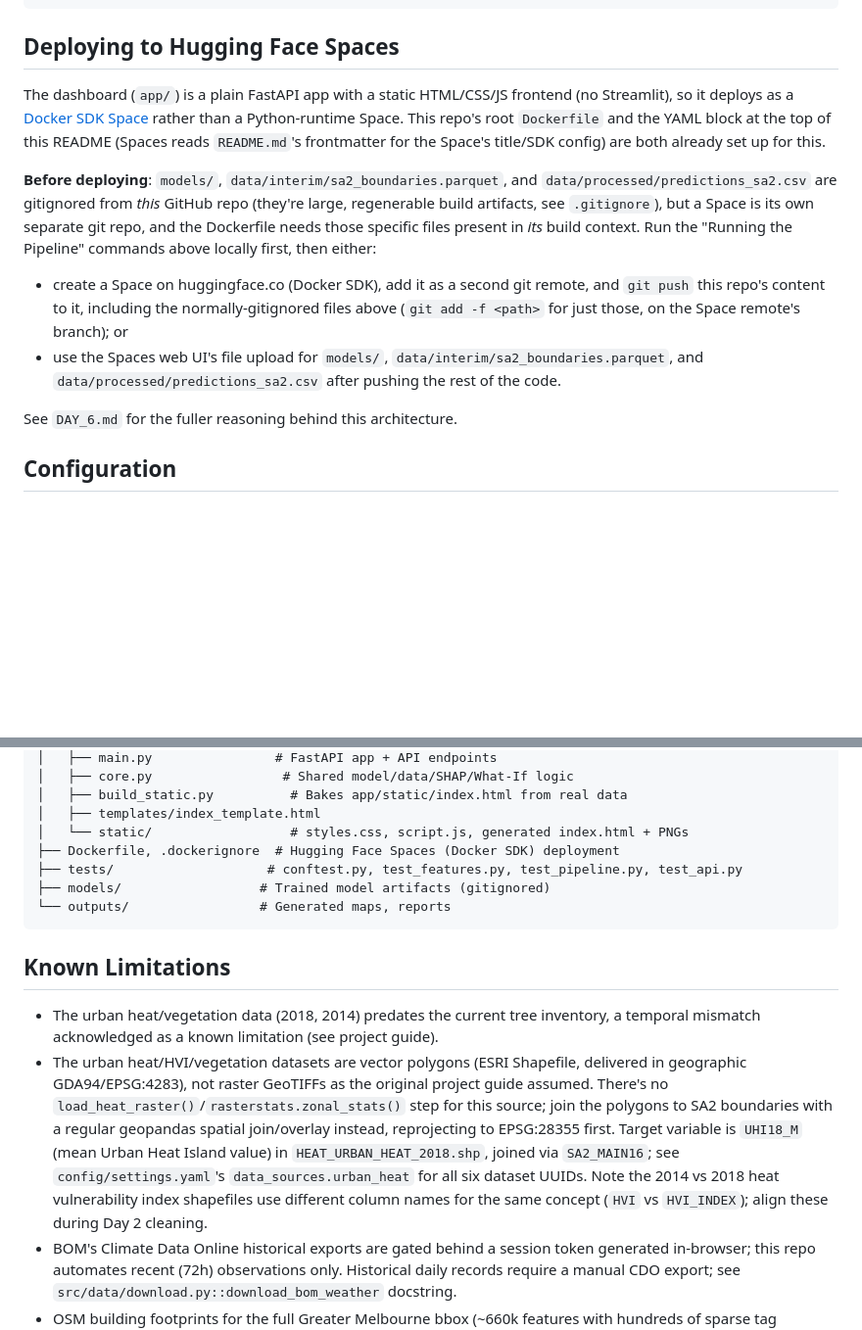
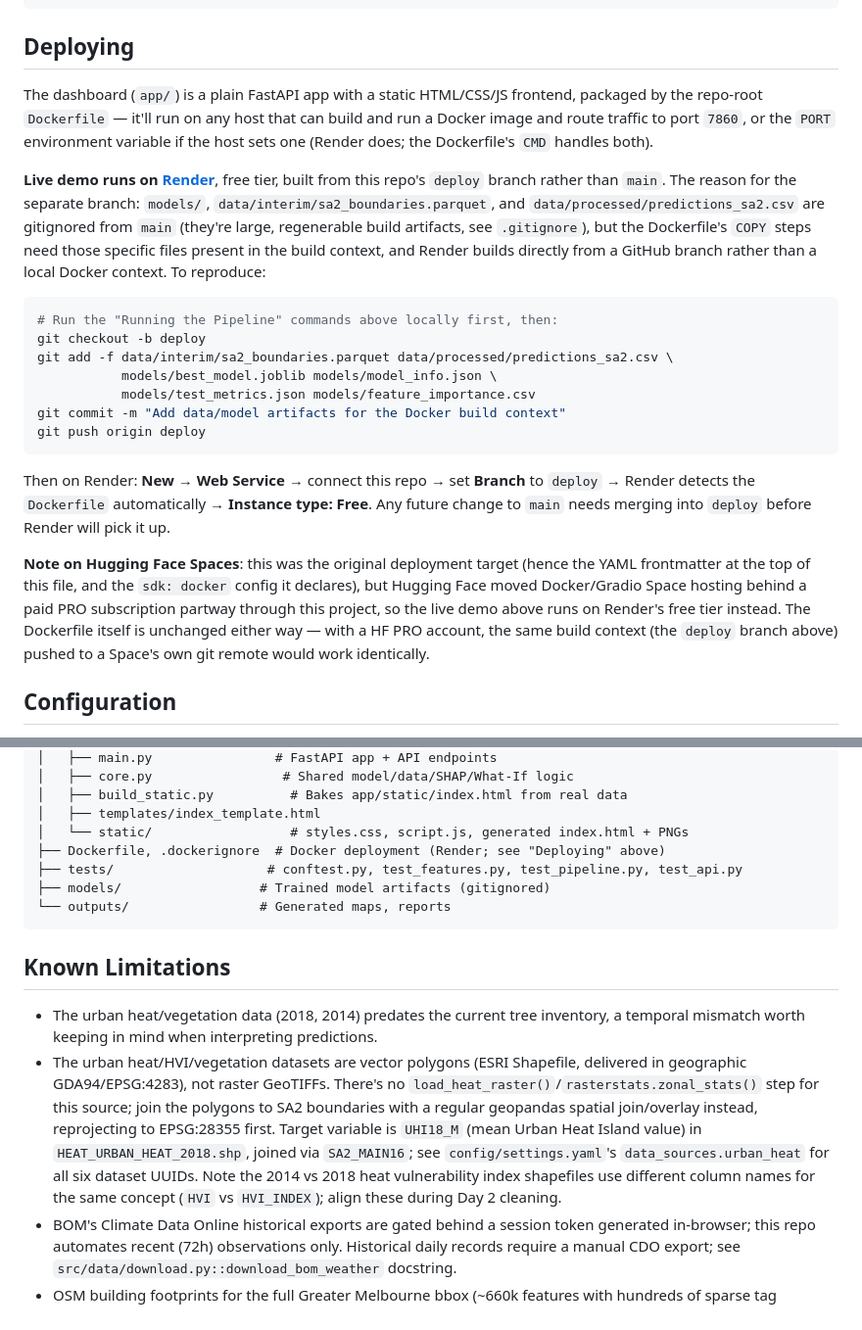
Before and after one commit to duytrangiale/urbancool_melbourne, a Markdown page: README.md, 2 parts joined by grey strips. Shown at 98% size. GitHub-like rendering; blank space fills up the shorter version.

Commit message:
Day 7: repo polish — CI, license, and an accurate README
- Add a GitHub Actions workflow running pytest on push/PR to main. Note:
  the API tests skip in CI since models/ and the processed predictions
  are gitignored (regenerable build artifacts); this covers the
  feature-engineering and modeling plumbing on synthetic data, not the
  live API.
- Add an MIT LICENSE.
- Rewrite the README's Project Status section (Results) and Deploying
  section: both were still describing the abandoned Streamlit/HF Spaces
  setup, and every DAY_*.md / project-guide link was pointing at files
  that are gitignored from this public repo (dead links). Documents the
  real deploy path (Render, built from the `deploy` branch) instead.
- Add real dashboard screenshots.

````diff
--- a/README.md
+++ b/README.md
@@ -71,27 +84,41 @@ uvicorn app.main:app --reload      # launch the dashboard at localhost:8000
 pytest tests/ -v                   # run the test suite
 ```
 
-## Deploying to Hugging Face Spaces
+## Deploying
 
-The dashboard (`app/`) is a plain FastAPI app with a static HTML/CSS/JS frontend (no
-Streamlit), so it deploys as a [Docker SDK Space](https://huggingface.co/docs/hub/spaces-sdks-docker) rather than a Python-runtime Space. This
-repo's root `Dockerfile` and the YAML block at the top of this README (Spaces reads
-`README.md`'s frontmatter for the Space's title/SDK config) are both already set up for
-this.
+The dashboard (`app/`) is a plain FastAPI app with a static HTML/CSS/JS frontend, packaged
+by the repo-root `Dockerfile` — it'll run on any host that can build and run a Docker
+image and route traffic to port `7860`, or the `PORT` environment variable if the host
+sets one (Render does; the Dockerfile's `CMD` handles both).
 
-**Before deploying**: `models/`, `data/interim/sa2_boundaries.parquet`, and
-`data/processed/predictions_sa2.csv` are gitignored from *this* GitHub repo (they're
-large, regenerable build artifacts, see `.gitignore`), but a Space is its own separate
-git repo, and the Dockerfile needs those specific files present in *its* build context.
-Run the "Running the Pipeline" commands above locally first, then either:
+**Live demo runs on [Render](https://render.com)**, free tier, built from this repo's
+`deploy` branch rather than `main`. The reason for the separate branch: `models/`,
+`data/interim/sa2_boundaries.parquet`, and `data/processed/predictions_sa2.csv` are
+gitignored from `main` (they're large, regenerable build artifacts, see `.gitignore`),
+but the Dockerfile's `COPY` steps need those specific files present in the build context,
+and Render builds directly from a GitHub branch rather than a local Docker context. To
+reproduce:
 
-- create a Space on huggingface.co (Docker SDK), add it as a second git remote, and
-  `git push` this repo's content to it, including the normally-gitignored files above
-  (`git add -f <path>` for just those, on the Space remote's branch); or
-- use the Spaces web UI's file upload for `models/`, `data/interim/sa2_boundaries.parquet`,
-  and `data/processed/predictions_sa2.csv` after pushing the rest of the code.
+```bash
+# Run the "Running the Pipeline" commands above locally first, then:
+git checkout -b deploy
+git add -f data/interim/sa2_boundaries.parquet data/processed/predictions_sa2.csv \
+           models/best_model.joblib models/model_info.json \
+           models/test_metrics.json models/feature_importance.csv
+git commit -m "Add data/model artifacts for the Docker build context"
+git push origin deploy
+```
 
-See `DAY_6.md` for the fuller reasoning behind this architecture.
+Then on Render: **New → Web Service** → connect this repo → set **Branch** to `deploy` →
+Render detects the `Dockerfile` automatically → **Instance type: Free**. Any future change
+to `main` needs merging into `deploy` before Render will pick it up.
+
+**Note on Hugging Face Spaces**: this was the original deployment target (hence the YAML
+frontmatter at the top of this file, and the `sdk: docker` config it declares), but
+Hugging Face moved Docker/Gradio Space hosting behind a paid PRO subscription partway
+through this project, so the live demo above runs on Render's free tier instead. The
+Dockerfile itself is unchanged either way — with a HF PRO account, the same build context
+(the `deploy` branch above) pushed to a Space's own git remote would work identically.
 
 ## Configuration
 
@@ -115,7 +142,7 @@ urbancool-melbourne/
 │   ├── build_static.py          # Bakes app/static/index.html from real data
 │   ├── templates/index_template.html
 │   └── static/                  # styles.css, script.js, generated index.html + PNGs
-├── Dockerfile, .dockerignore  # Hugging Face Spaces (Docker SDK) deployment
+├── Dockerfile, .dockerignore  # Docker deployment (Render; see "Deploying" above)
 ├── tests/                    # conftest.py, test_features.py, test_pipeline.py, test_api.py
 ├── models/                  # Trained model artifacts (gitignored)
 └── outputs/                 # Generated maps, reports
@@ -123,7 +150,7 @@ urbancool-melbourne/
 
 ## Known Limitations
 
-- The urban heat/vegetation data (2018, 2014) predates the current tree inventory, a temporal mismatch acknowledged as a known limitation (see project guide).
-- The urban heat/HVI/vegetation datasets are vector polygons (ESRI Shapefile, delivered in geographic GDA94/EPSG:4283), not raster GeoTIFFs as the original project guide assumed. There's no `load_heat_raster()`/`rasterstats.zonal_stats()` step for this source; join the polygons to SA2 boundaries with a regular geopandas spatial join/overlay instead, reprojecting to EPSG:28355 first. Target variable is `UHI18_M` (mean Urban Heat Island value) in `HEAT_URBAN_HEAT_2018.shp`, joined via `SA2_MAIN16`; see `config/settings.yaml`'s `data_sources.urban_heat` for all six dataset UUIDs. Note the 2014 vs 2018 heat vulnerability index shapefiles use different column names for the same concept (`HVI` vs `HVI_INDEX`); align these during Day 2 cleaning.
+- The urban heat/vegetation data (2018, 2014) predates the current tree inventory, a temporal mismatch worth keeping in mind when interpreting predictions.
+- The urban heat/HVI/vegetation datasets are vector polygons (ESRI Shapefile, delivered in geographic GDA94/EPSG:4283), not raster GeoTIFFs. There's no `load_heat_raster()`/`rasterstats.zonal_stats()` step for this source; join the polygons to SA2 boundaries with a regular geopandas spatial join/overlay instead, reprojecting to EPSG:28355 first. Target variable is `UHI18_M` (mean Urban Heat Island value) in `HEAT_URBAN_HEAT_2018.shp`, joined via `SA2_MAIN16`; see `config/settings.yaml`'s `data_sources.urban_heat` for all six dataset UUIDs. Note the 2014 vs 2018 heat vulnerability index shapefiles use different column names for the same concept (`HVI` vs `HVI_INDEX`); align these during Day 2 cleaning.
 - BOM's Climate Data Online historical exports are gated behind a session token generated in-browser; this repo automates recent (72h) observations only. Historical daily records require a manual CDO export; see `src/data/download.py::download_bom_weather` docstring.
 - OSM building footprints for the full Greater Melbourne bbox (~660k features with hundreds of sparse tag columns) can exhaust RAM if fetched in one shot; `download_osm_features` fetches buildings and water tile-by-tile via `_features_from_bbox_tiled` to bound memory use and improve resilience to Overpass throttling (Overpass briefly throttled this connection during the Day 1 run after heavy building/road/park queries; a retry once the throttle cleared succeeded).
````
Also changed, not shown: other parts of README.md (+18 -5 lines), docs/screenshots/heat_map_temperature.png (added), docs/screenshots/heat_map_vegetation_cover.png (added), docs/screenshots/model_wide_patterns.png (added), docs/screenshots/shap_water_fall.png (added), docs/screenshots/what_if_simulator.png (added), 2 other files.
